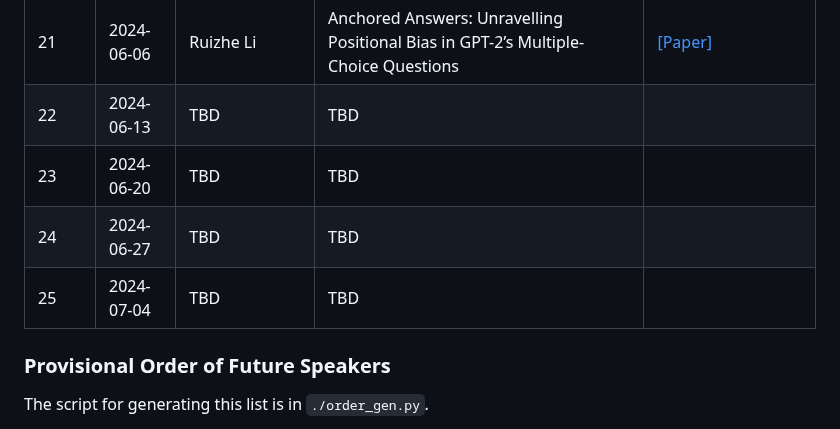
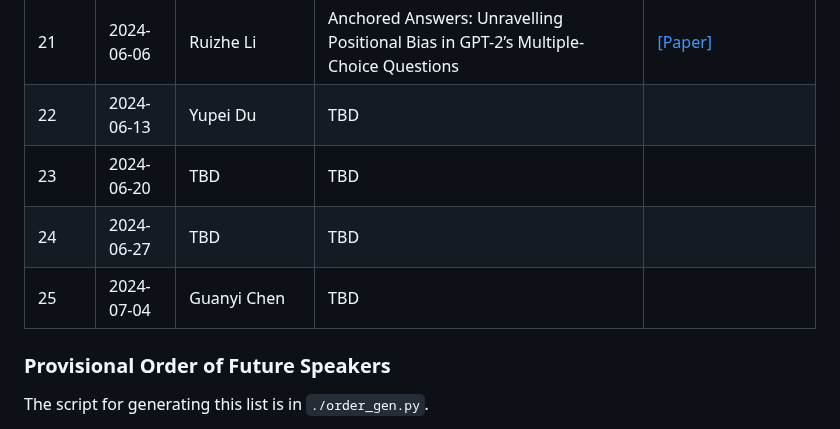
Before and after one commit to Yupei-Du/uunlp-group-meeting, a Markdown page: Spring_2024/README.md, the part around the change. GitHub-like rendering.

```diff
--- a/Spring_2024/README.md
+++ b/Spring_2024/README.md
@@ -47,10 +47,10 @@ so that the audience can already familiarize themselves with the topic.
 |19 | 2024-05-23 | Daniel Anadria | Algorithmic Fairness in Clinical Natural Language Processing: Challenges and Opportunities |  |
 |20 | 2024-05-30 | Fabian Ferrari | TBD |  |
 |21 | 2024-06-06 | Ruizhe Li | Anchored Answers: Unravelling Positional Bias in GPT-2’s Multiple-Choice Questions | [[Paper]](https://arxiv.org/abs/2405.03205) |
-|22 | 2024-06-13 | TBD | TBD |  |
+|22 | 2024-06-13 | Yupei Du | TBD |  |
 |23 | 2024-06-20 | TBD | TBD |  |
 |24 | 2024-06-27 | TBD | TBD |  |
-|25 | 2024-07-04 | TBD | TBD |  |
+|25 | 2024-07-04 | Guanyi Chen | TBD |  |
 
 
 ### Provisional Order of Future Speakers
```
